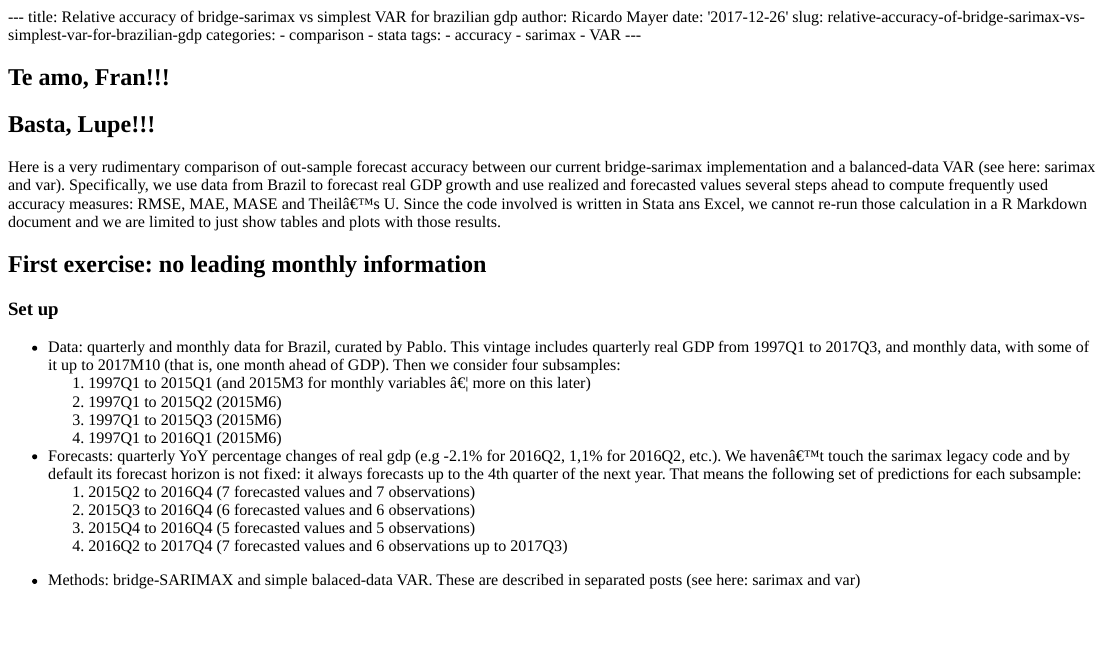
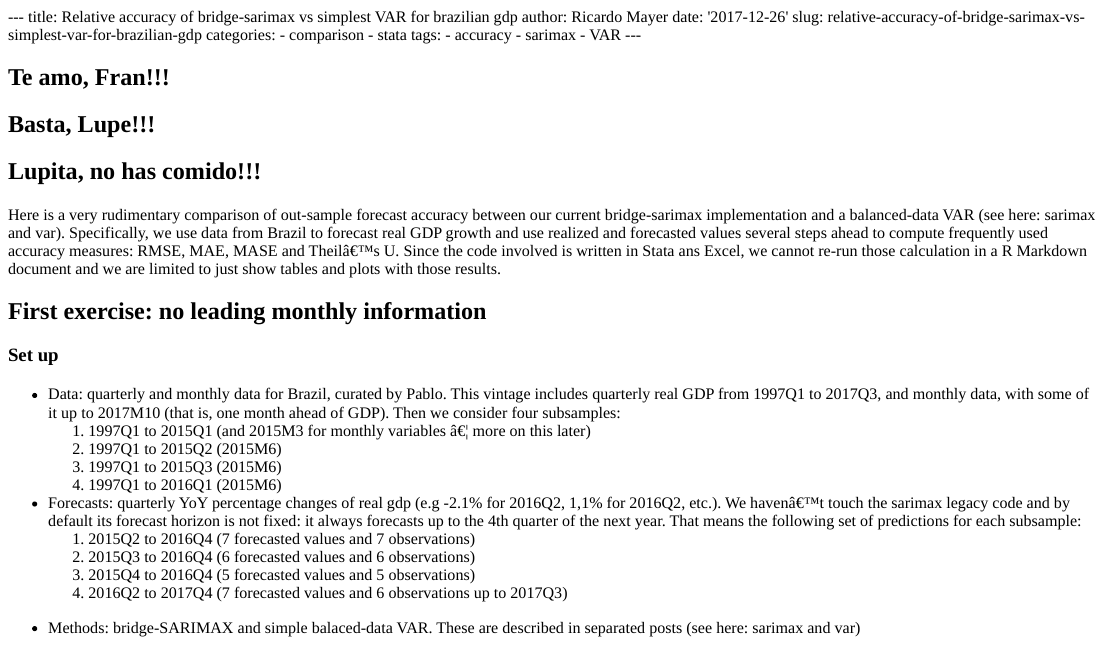
Before and after one commit to ricardomayerb/foresite, an R Markdown document (content/post/2017-12-26-relative-accuracy-of-bridge-sarimax-vs-simplest-var-for-brazilian-gdp.Rmd): the page in a window 1100 px wide, from its top. The pictures show the output file content/post/2017-12-26-relative-accuracy-of-bridge-sarimax-vs-simplest-var-for-brazilian-gdp.html that the author committed with the source, opened offline.

Commit message:
pobre lupi

```diff
--- a/content/post/2017-12-26-relative-accuracy-of-bridge-sarimax-vs-simplest-var-for-brazilian-gdp.Rmd
+++ b/content/post/2017-12-26-relative-accuracy-of-bridge-sarimax-vs-simplest-var-for-brazilian-gdp.Rmd
@@ -16,6 +16,8 @@ tags:
 ## Te amo, Fran!!!
 
 ## Basta, Lupe!!!
+
+## Lupita, no has comido!!!
 
 Here is a very rudimentary comparison of out-sample forecast accuracy between our current bridge-sarimax implementation and a balanced-data  VAR (see here: sarimax and var). Specifically, we use data from Brazil to forecast real GDP growth and use realized and forecasted values several steps ahead to compute frequently used accuracy measures: RMSE, MAE, MASE and Theil's U. Since the code involved is written in Stata ans Excel, we cannot re-run those calculation in a R Markdown document and we are limited to just show tables and plots with those results.
 
```
Also changed, not shown: content/post/2017-12-26-relative-accuracy-of-bridge-sarimax-vs-simplest-var-for-brazilian-gdp.html.
